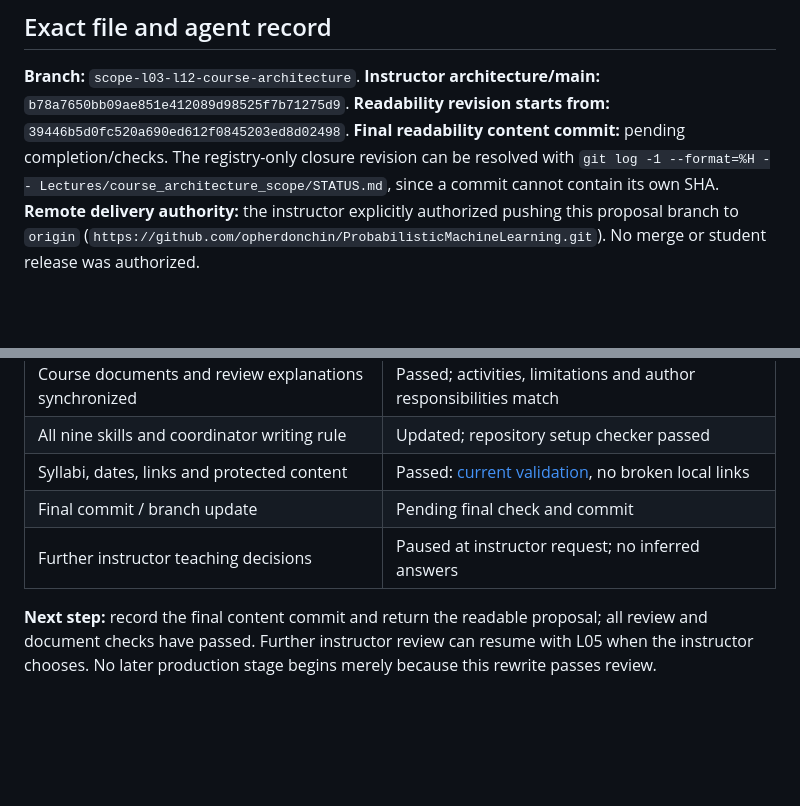
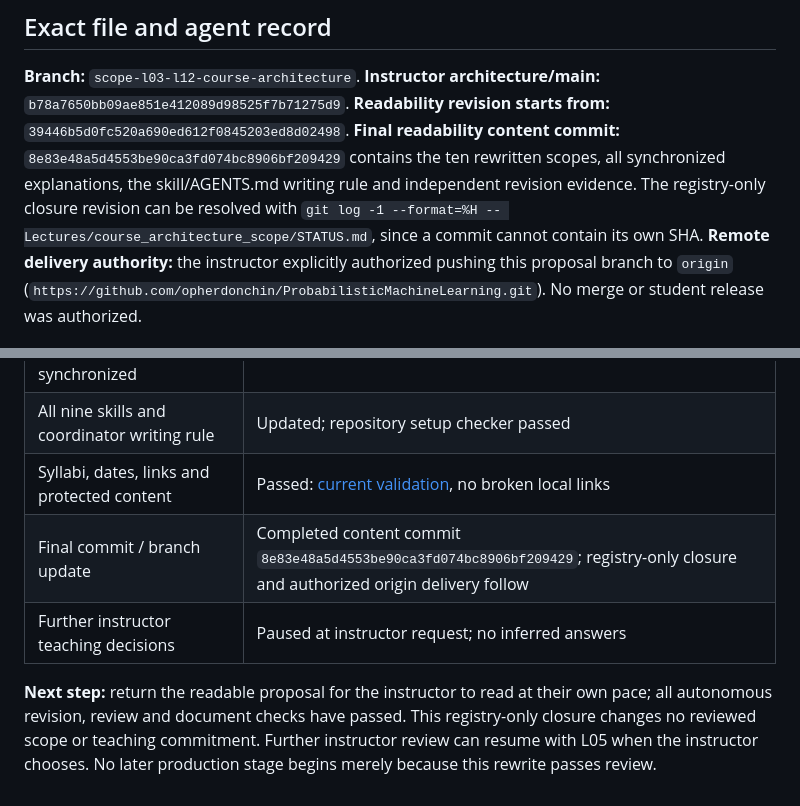
Before and after one commit to opherdonchin/ProbabilisticMachineLearning, a Markdown page: Lectures/course_architecture_scope/STATUS.md, 2 parts joined by grey strips. Rendered like a GitHub page; blank space fills up the shorter version.

Commit message:
Close readable proposal review records with exact content revision

```diff
--- a/Lectures/course_architecture_scope/STATUS.md
+++ b/Lectures/course_architecture_scope/STATUS.md
@@ -24,7 +24,7 @@ Time plans have not been rehearsed or tried with students. Future notebooks have
 ## Exact file and agent record
 
 **Branch:** `scope-l03-l12-course-architecture`. **Instructor architecture/main:** `b78a7650bb09ae851e412089d98525f7b71275d9`. **Readability revision starts from:** `39446b5d0fc520a690ed612f0845203ed8d02498`.
-**Final readability content commit:** pending completion/checks. The registry-only closure revision can be resolved with `git log -1 --format=%H -- Lectures/course_architecture_scope/STATUS.md`, since a commit cannot contain its own SHA.
+**Final readability content commit:** `8e83e48a5d4553be90ca3fd074bc8906bf209429` contains the ten rewritten scopes, all synchronized explanations, the skill/AGENTS.md writing rule and independent revision evidence. The registry-only closure revision can be resolved with `git log -1 --format=%H -- Lectures/course_architecture_scope/STATUS.md`, since a commit cannot contain its own SHA.
 **Remote delivery authority:** the instructor explicitly authorized pushing this proposal branch to `origin` (`https://github.com/opherdonchin/ProbabilisticMachineLearning.git`). No merge or student release was authorized.
 
 The long identifiers below are Git file hashes: each identifies the exact text, so a review cannot silently be applied to a changed file. The original report remains verbatim inside each review file after a coordinator-written reading guide. A guide is not a review by another agent. [Completed revision check](reviews/readability_revision_review.md) was written by the actual independent reviewer. Its exact Git file hash is `92b36de1c873bb61cf78f2642e9bd62cd308420f`; the L04 report with the independent targeted addition is `d0716eb0c02cd99505b422783878e1ae63e1d35c`. All prior reports are preserved verbatim as contiguous records behind their reading guides. The new report lists every exact final scope hash and inspected input, independently confirmed before/after; closure changes only process status and commit identity.
@@ -57,7 +57,7 @@ Earlier smallest repairs corrected an overpromise of full Hamiltonian theory and
 | Course documents and review explanations synchronized | Passed; activities, limitations and author responsibilities match |
 | All nine skills and coordinator writing rule | Updated; repository setup checker passed |
 | Syllabi, dates, links and protected content | Passed: [current validation](validation.md), no broken local links |
-| Final commit / branch update | Pending final check and commit |
+| Final commit / branch update | Completed content commit `8e83e48a5d4553be90ca3fd074bc8906bf209429`; registry-only closure and authorized origin delivery follow |
 | Further instructor teaching decisions | Paused at instructor request; no inferred answers |
 
-**Next step:** record the final content commit and return the readable proposal; all review and document checks have passed. Further instructor review can resume with L05 when the instructor chooses. No later production stage begins merely because this rewrite passes review.
+**Next step:** return the readable proposal for the instructor to read at their own pace; all autonomous revision, review and document checks have passed. This registry-only closure changes no reviewed scope or teaching commitment. Further instructor review can resume with L05 when the instructor chooses. No later production stage begins merely because this rewrite passes review.
```
